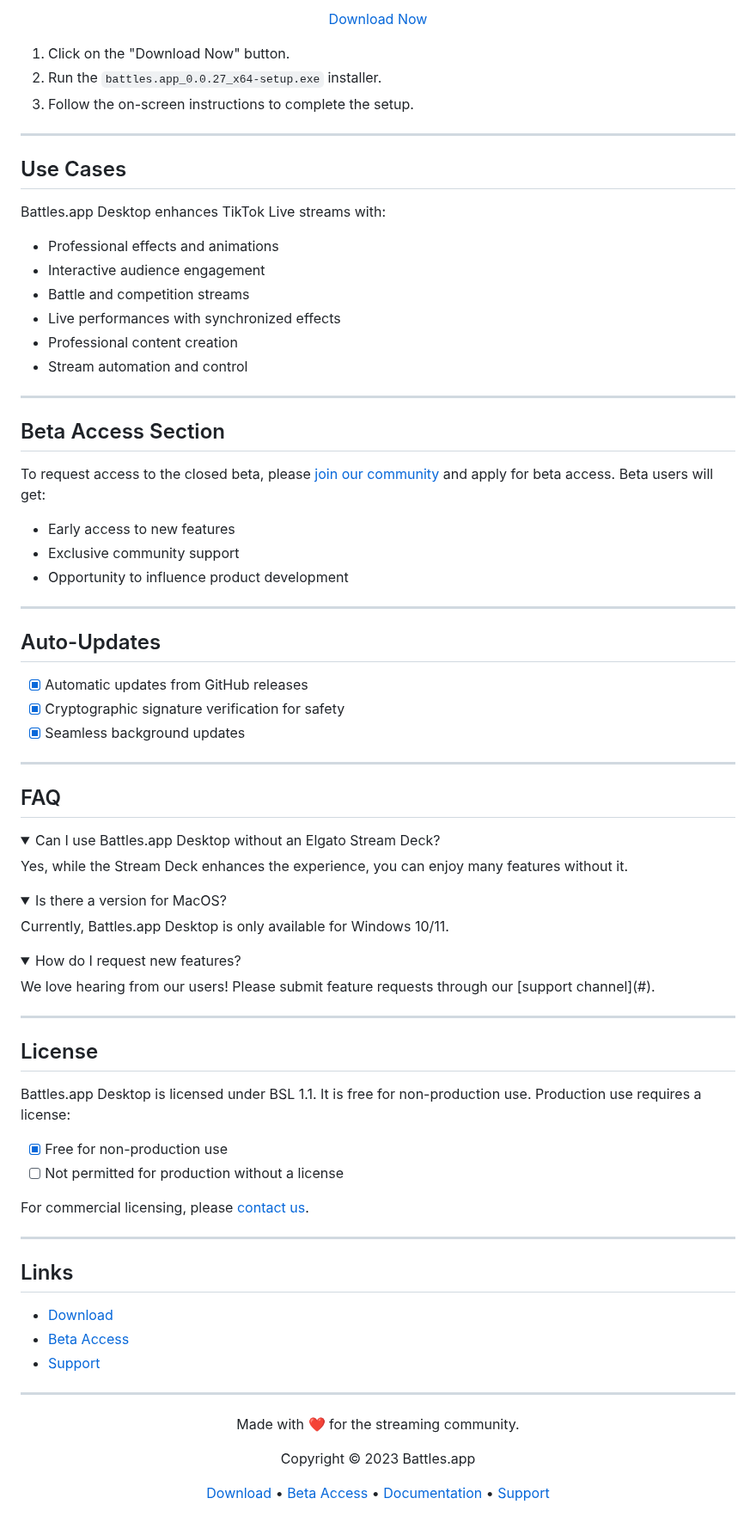
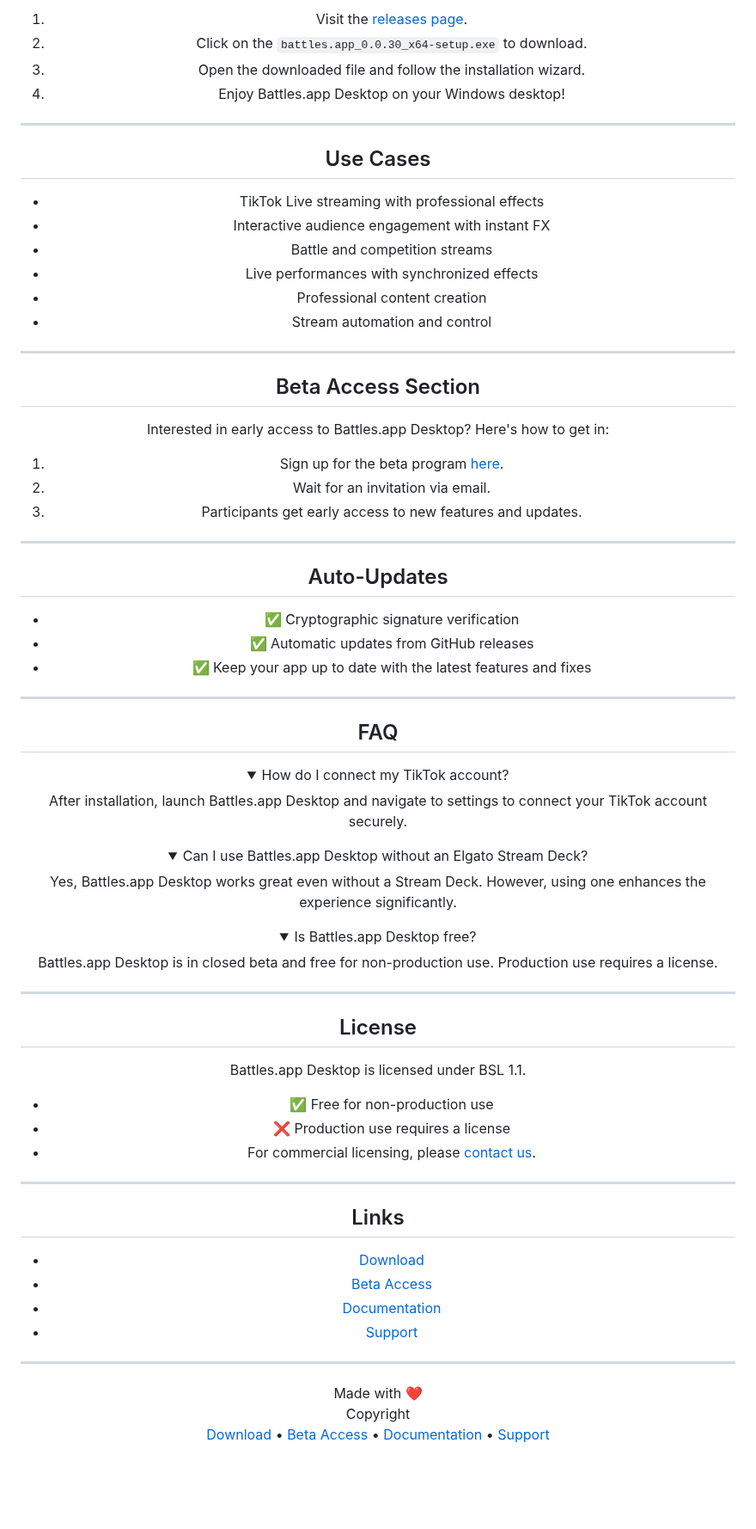
Before and after one commit to battles-app/desktop, a Markdown page: README.md, the part around one of its changes. Shown at 86% size. Drawn GitHub-style; folded sections open; blank space fills up the shorter version.

Commit message:
docs: update README for v0.0.30

```diff
--- a/README.md
+++ b/README.md
@@ -80,19 +75,15 @@ Download • [Beta Access](#beta-access-section) • [Documentation](#) • [Sup
 
-<a href="https://github.com/battles-app/desktop/releases/download/v0.0.27/battles.app_0.0.27_x64-setup.exe" style="background: linear-gradient(135deg, #1a4d2e 0%, #2d5a3d 100%); border: none; border-radius: 5px; box-shadow: 0 4px 6px rgba(0, 0, 0, 0.1); color: white; padding: 10px 20px; text-decoration: none; font-weight: bold;">Download Now</a>
-
-</div>
-
-1. Click on the "Download Now" button.
-2. Run the `battles.app_0.0.27_x64-setup.exe` installer.
-3. Follow the on-screen instructions to complete the setup.
+1. Visit the [releases page](https://github.com/battles-app/desktop/releases).
+2. Click on the `battles.app_0.0.30_x64-setup.exe` to download.
+3. Open the downloaded file and follow the installation wizard.
+4. Enjoy Battles.app Desktop on your Windows desktop!
 
 ---
 
 ## Use Cases
 
-Battles.app Desktop enhances TikTok Live streams with:
-- Professional effects and animations
-- Interactive audience engagement
+- TikTok Live streaming with professional effects
+- Interactive audience engagement with instant FX
 - Battle and competition streams
 - Live performances with synchronized effects
 - Professional content creation
@@ -102,47 +93,48 @@ Battles.app Desktop enhances TikTok Live streams with:
 
 ## Beta Access Section
 
-To request access to the closed beta, please [join our community](#) and apply for beta access. Beta users will get:
-- Early access to new features
-- Exclusive community support
-- Opportunity to influence product development
+Interested in early access to Battles.app Desktop? Here's how to get in:
+
+1. Sign up for the beta program [here](#).
+2. Wait for an invitation via email.
+3. Participants get early access to new features and updates.
 
 ---
 
 ## Auto-Updates
 
-- [x] Automatic updates from GitHub releases
-- [x] Cryptographic signature verification for safety
-- [x] Seamless background updates
+- ✅ Cryptographic signature verification
+- ✅ Automatic updates from GitHub releases
+- ✅ Keep your app up to date with the latest features and fixes
 
 ---
 
 ## FAQ
 
 <details>
-<summary>Can I use Battles.app Desktop without an Elgato Stream Deck?</summary>
-Yes, while the Stream Deck enhances the experience, you can enjoy many features without it.
+<summary>How do I connect my TikTok account?</summary>
+After installation, launch Battles.app Desktop and navigate to settings to connect your TikTok account securely.
 </details>
 
 <details>
-<summary>Is there a version for MacOS?</summary>
-Currently, Battles.app Desktop is only available for Windows 10/11.
+<summary>Can I use Battles.app Desktop without an Elgato Stream Deck?</summary>
+Yes, Battles.app Desktop works great even without a Stream Deck. However, using one enhances the experience significantly.
 </details>
 
 <details>
-<summary>How do I request new features?</summary>
-We love hearing from our users! Please submit feature requests through our [support channel](#).
+<summary>Is Battles.app Desktop free?</summary>
+Battles.app Desktop is in closed beta and free for non-production use. Production use requires a license.
 </details>
 
 ---
 
 ## License
 
-Battles.app Desktop is licensed under BSL 1.1. It is free for non-production use. Production use requires a license:
-- [x] Free for non-production use
-- [ ] Not permitted for production without a license
+Battles.app Desktop is licensed under BSL 1.1.
 
-For commercial licensing, please [contact us](#).
+- ✅ Free for non-production use
+- ❌ Production use requires a license
+- For commercial licensing, please [contact us](#).
 
 ---
 
@@ -152,14 +144,13 @@ For commercial licensing, please [contact us](#).
 - [Beta Access](#beta-access-section)
+- [Documentation](#)
 - [Support](#)
 
 ---
 
 <div align="center">
 
-Made with ❤️ for the streaming community.
-
-Copyright © 2023 Battles.app
-
-[Download](https://github.com/battles-app/desktop/releases/download/v0.0.27/battles.app_0.0.27_x64-setup.exe) • [Beta Access](#beta-access-section) • [Documentation](#) • [Support](#)
+Made with ❤️
+Copyright
+[Download](https://github.com/battles-app/desktop/releases/download/v0.0.30/battles.app_0.0.30_x64-setup.exe) • [Beta Access](#beta-access-section) • [Documentation](#) • [Support](#)
 
 </div>
```
Also changed, not shown: other parts of README.md (+30 -35 lines).
